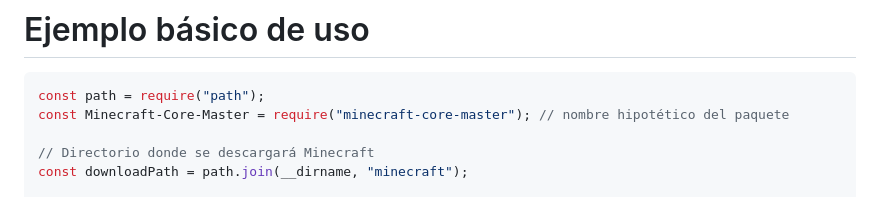
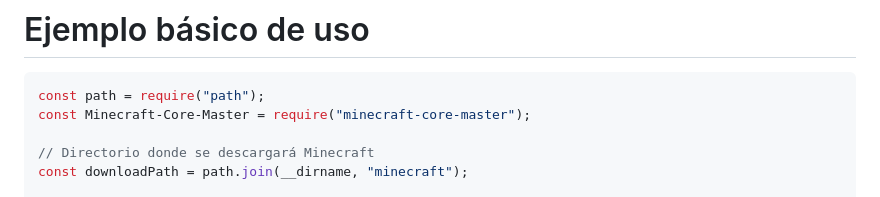
Before and after one commit to NovaStepStudios/Minecraft-Core-Master, a Markdown page: README.md, the part around the change. GitHub-like rendering.

````diff
--- a/README.md
+++ b/README.md
@@ -20,7 +20,7 @@ El paquete está diseñado para usarse dentro de aplicaciones Node.js, especialm
 
 ```js
 const path = require("path");
-const Minecraft-Core-Master = require("minecraft-core-master"); // nombre hipotético del paquete
+const Minecraft-Core-Master = require("minecraft-core-master");
 
 // Directorio donde se descargará Minecraft
 const downloadPath = path.join(__dirname, "minecraft");
````
